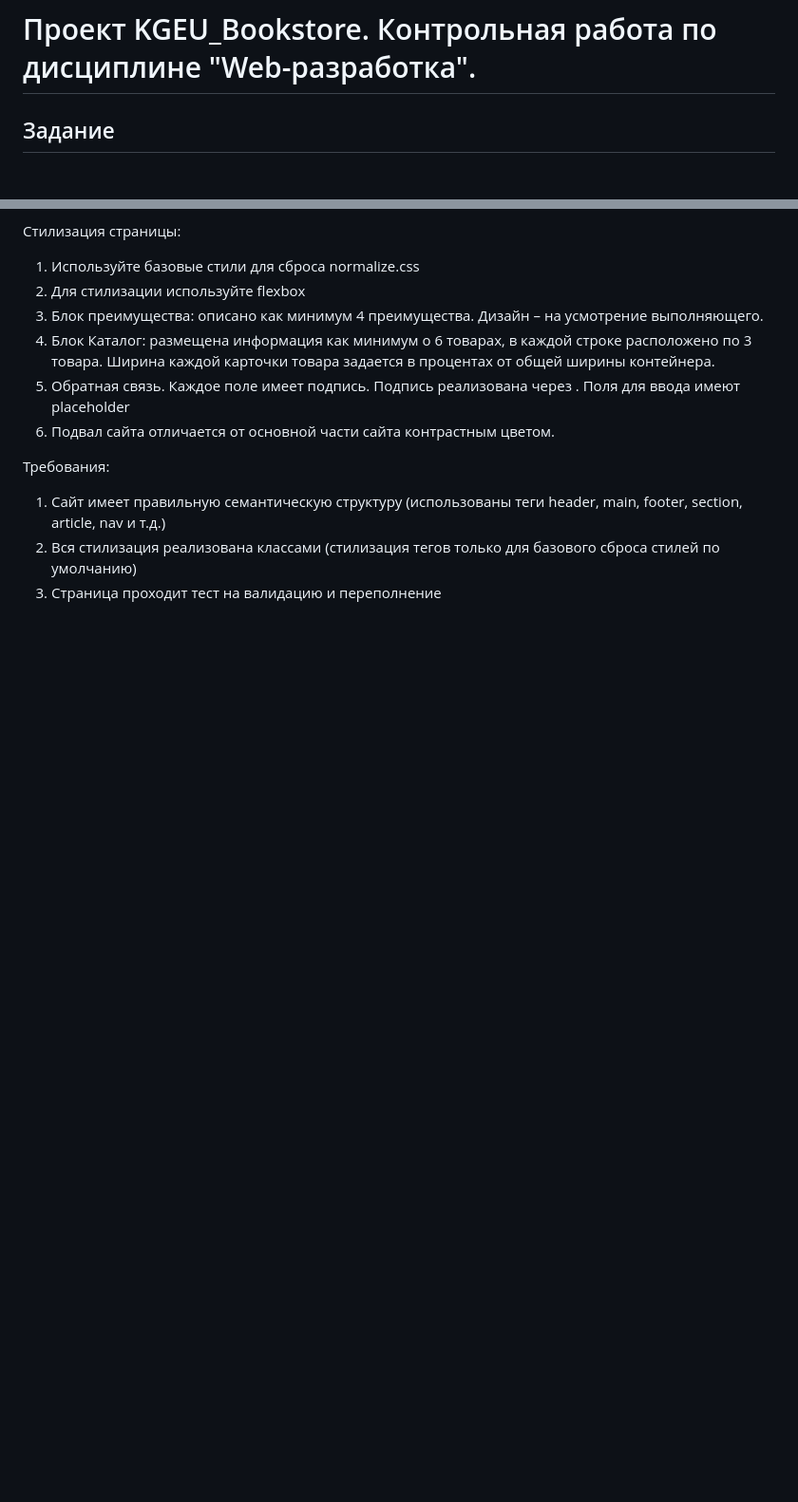
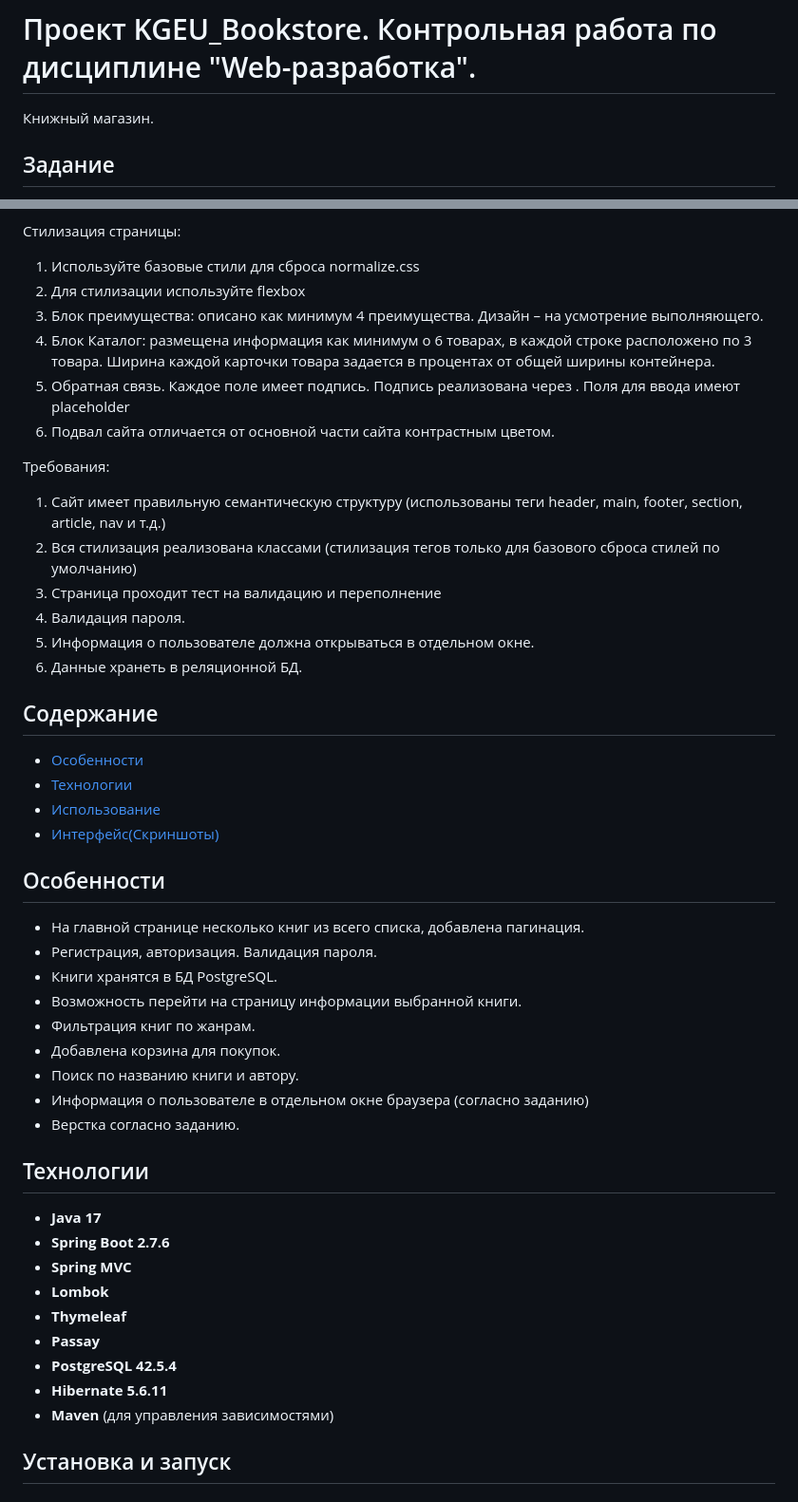
Before and after one commit to Slepchenko/KGEU_Bookstore, a Markdown page: README.md, 2 parts joined by grey strips. Shown at 95% size. GitHub-like rendering; blank space fills up the shorter version.

```diff
--- a/README.md
+++ b/README.md
@@ -1,4 +1,6 @@
 # Проект KGEU_Bookstore. Контрольная работа по дисциплине "Web-разработка".
+
+Книжный магазин.
 
 ## Задание
 
@@ -20,3 +22,40 @@
 1.	Сайт имеет правильную семантическую структуру (использованы теги header, main, footer, section, article, nav и т.д.)
 2.	Вся стилизация реализована классами (стилизация тегов только для базового сброса стилей по умолчанию)
 3.	Страница проходит тест на валидацию и переполнение
+4.	Валидация пароля.
+5.	Информация о пользователе должна открываться в отдельном окне.
+6.	Данные хранеть в реляционной БД.
+
+## Содержание
+
+- [Особенности](#особенности)
+- [Технологии](#технологии)
+- [Использование](#использование)
+- [Интерфейс(Скриншоты)](#Интерфейс (Скриншоты))
+
+## Особенности
+
+- На главной странице несколько книг из всего списка, добавлена пагинация.
+- Регистрация, авторизация. Валидация пароля.
+- Книги хранятся в БД PostgreSQL.
+- Возможность перейти на страницу информации выбранной книги.
+- Фильтрация книг по жанрам.
+- Добавлена корзина для покупок.
+- Поиск по названию книги и автору.
+- Информация о пользователе в отдельном окне браузера (согласно заданию)
+- Верстка согласно заданию.
+
+## Технологии
+
+- **Java 17**
+- **Spring Boot 2.7.6**
+- **Spring MVC**
+- **Lombok**
+- **Thymeleaf**
+- **Passay**
+- **PostgreSQL 42.5.4**
+- **Hibernate 5.6.11**
+- **Maven** (для управления зависимостями)
+
+## Установка и запуск
+
```
Also changed, not shown: other parts of README.md (+39 -0 lines).
